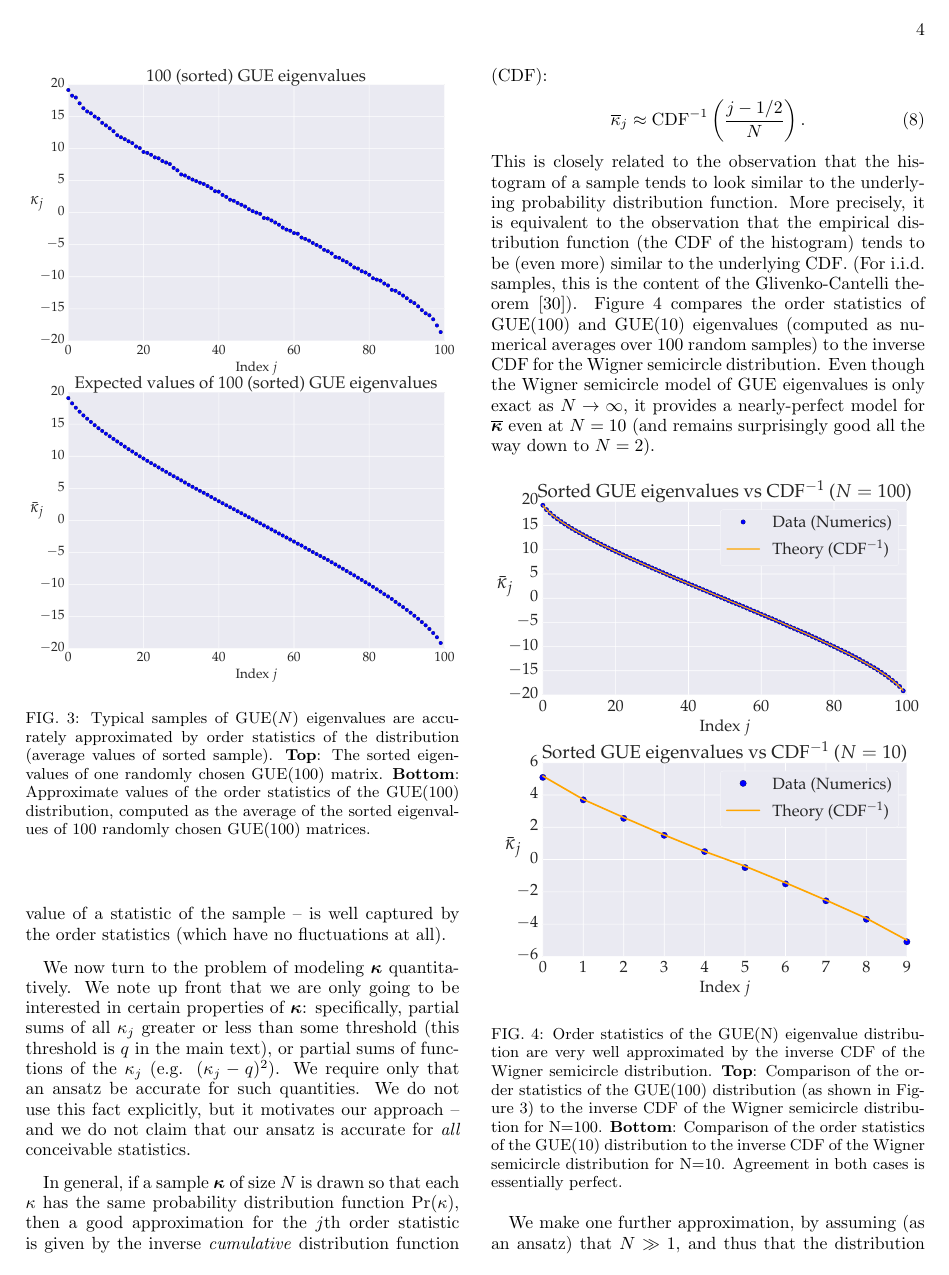
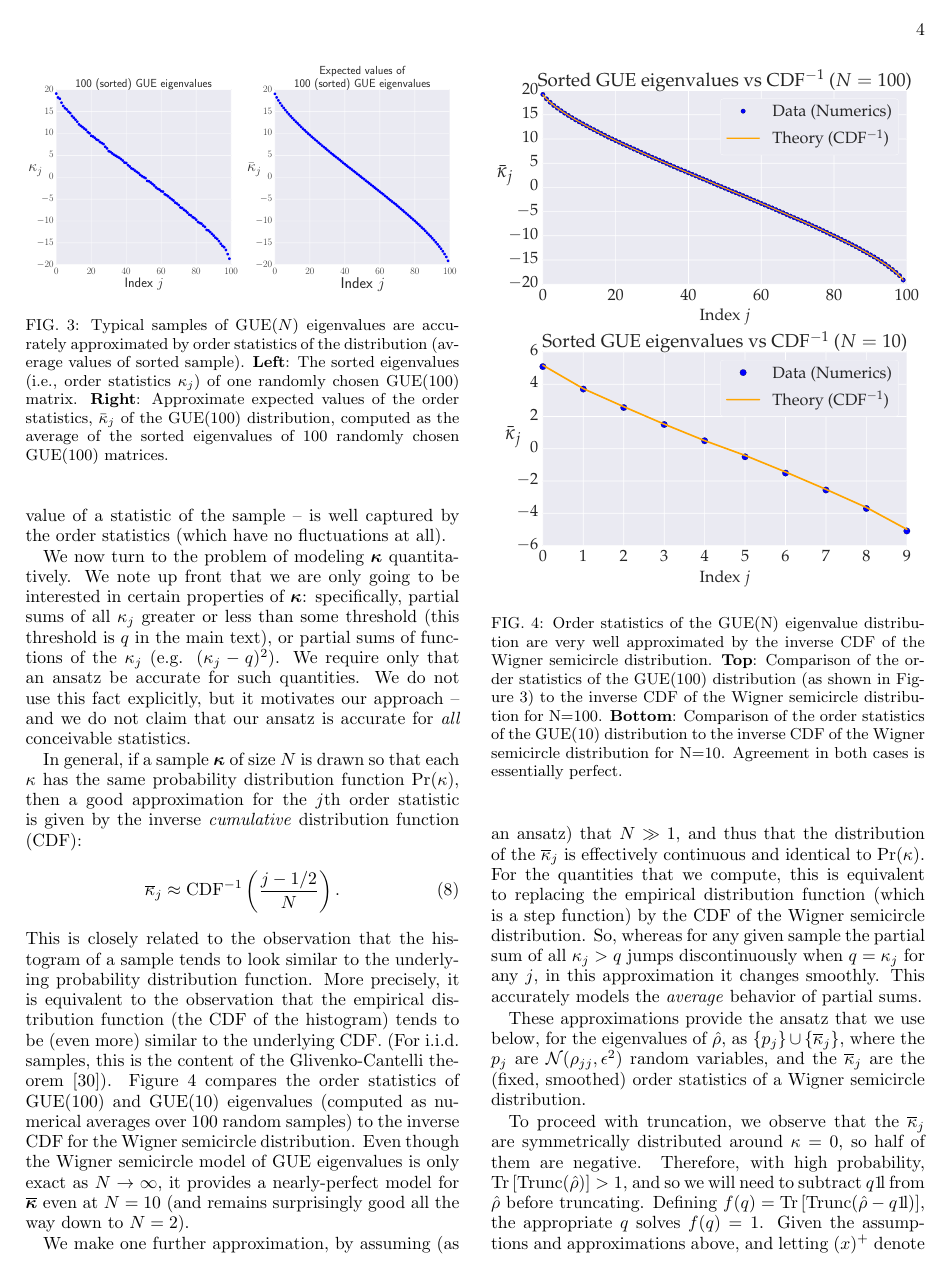
Before and after one commit to Travis-S/arxiv_1609.04385, a LaTeX paper (wilkspaper.tex): page 4 of 8. Compiled offline with pdfLaTeX.

Commit message:
Add Figure 3 to NB
I took some code from Robin's NB from a while
back and used it to make Figure 3. I also
updated the LaTeX a little.

```diff
--- a/wilkspaper.tex
+++ b/wilkspaper.tex
@@ -178,7 +178,7 @@ independent, and level avoidance makes the approximation even better.
 
 \begin{figure}[h!]
 \includegraphics[width=\columnwidth]{Images/Figure_3.pdf}
-\caption{Typical samples of GUE($N$) eigenvalues are accurately approximated by order statistics of the distribution (average values of sorted sample).  \textbf{Top}:  The sorted eigenvalues of one randomly chosen GUE(100) matrix.  \textbf{Bottom}:  Approximate values of the order statistics of the GUE(100) distribution, computed as the average of the sorted eigenvalues of 100 randomly chosen GUE(100) matrices.}
+\caption{Typical samples of GUE($N$) eigenvalues are accurately approximated by order statistics of the distribution (average values of sorted sample).  \textbf{Left}:  The sorted eigenvalues (i.e., order statistics $\kappa_{j}$) of one randomly chosen GUE(100) matrix.  \textbf{Right}:  Approximate expected values of the order statistics, $\bar{\kappa}_{j}$ of the GUE(100) distribution, computed as the average of the sorted eigenvalues of 100 randomly chosen GUE(100) matrices.}
 \label{fig:orderstatistics1}
 \end{figure}
 
```
Also changed, not shown: Images/Figure_3.pdf, Images/Figure_3.svg, 1 other file.
